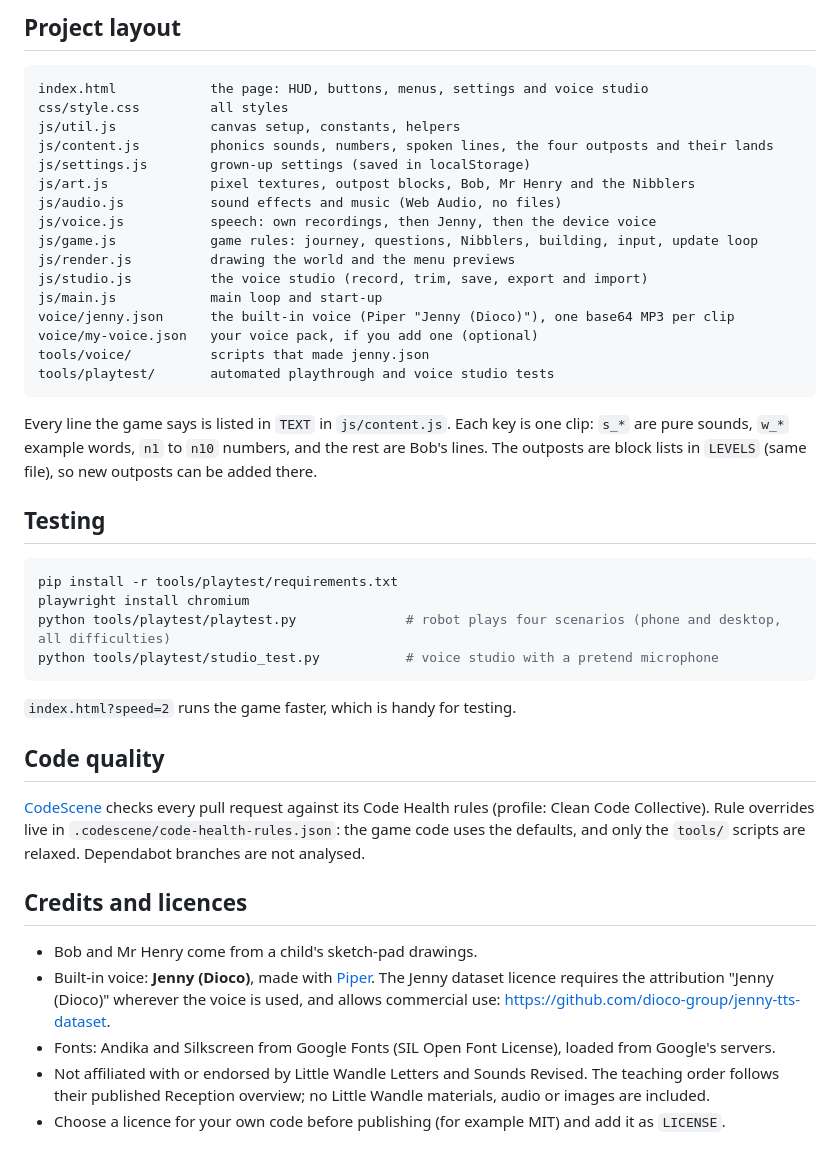
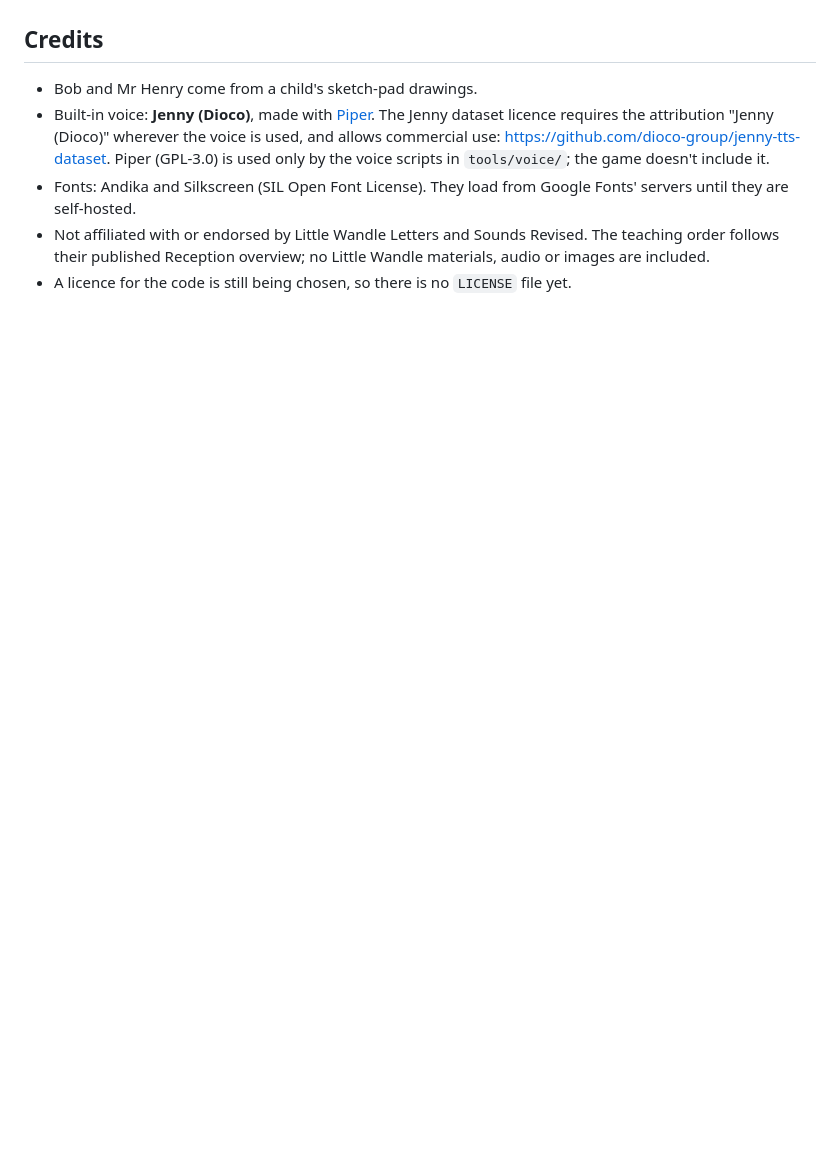
Before and after one commit to dao-wolf/doodle-builders, a Markdown page: README.md, the part around one of its changes. Rendered like a GitHub page; blank space fills up the shorter version.

````diff
--- a/README.md
+++ b/README.md
@@ -74,45 +25,7 @@ On the start screen, press and hold **Grown-ups**. During a game, press and hold
-## Project layout
-
-```
-index.html            the page: HUD, buttons, menus, settings and voice studio
-css/style.css         all styles
-js/util.js            canvas setup, constants, helpers
-js/content.js         phonics sounds, numbers, spoken lines, the four outposts and their lands
-js/settings.js        grown-up settings (saved in localStorage)
-js/art.js             pixel textures, outpost blocks, Bob, Mr Henry and the Nibblers
-js/audio.js           sound effects and music (Web Audio, no files)
-js/voice.js           speech: own recordings, then Jenny, then the device voice
-js/game.js            game rules: journey, questions, Nibblers, building, input, update loop
-js/render.js          drawing the world and the menu previews
-js/studio.js          the voice studio (record, trim, save, export and import)
-js/main.js            main loop and start-up
-voice/jenny.json      the built-in voice (Piper "Jenny (Dioco)"), one base64 MP3 per clip
-voice/my-voice.json   your voice pack, if you add one (optional)
-tools/voice/          scripts that made jenny.json
-tools/playtest/       automated playthrough and voice studio tests
-```
-
-Every line the game says is listed in `TEXT` in `js/content.js`. Each key is one clip: `s_*` are pure sounds, `w_*` example words, `n1` to `n10` numbers, and the rest are Bob's lines. The outposts are block lists in `LEVELS` (same file), so new outposts can be added there.
-
-## Testing
-
-```bash
-pip install -r tools/playtest/requirements.txt
-playwright install chromium
-python tools/playtest/playtest.py              # robot plays four scenarios (phone and desktop, all difficulties)
-python tools/playtest/studio_test.py           # voice studio with a pretend microphone
-```
-
-`index.html?speed=2` runs the game faster, which is handy for testing.
-
-## Code quality
-
-[CodeScene](https://codescene.io/projects/87039) checks every pull request against its Code Health rules (profile: Clean Code Collective). Rule overrides live in `.codescene/code-health-rules.json`: the game code uses the defaults, and only the `tools/` scripts are relaxed. Dependabot branches are not analysed.
-
-## Credits and licences
+## Credits
 
 - Bob and Mr Henry come from a child's sketch-pad drawings.
-- Built-in voice: **Jenny (Dioco)**, made with [Piper](https://github.com/rhasspy/piper). The Jenny dataset licence requires the attribution "Jenny (Dioco)" wherever the voice is used, and allows commercial use: <https://github.com/dioco-group/jenny-tts-dataset>.
-- Fonts: Andika and Silkscreen from Google Fonts (SIL Open Font License), loaded from Google's servers.
+- Built-in voice: **Jenny (Dioco)**, made with [Piper](https://github.com/OHF-Voice/piper1-gpl). The Jenny dataset licence requires the attribution "Jenny (Dioco)" wherever the voice is used, and allows commercial use: <https://github.com/dioco-group/jenny-tts-dataset>. Piper (GPL-3.0) is used only by the voice scripts in `tools/voice/`; the game doesn't include it.
+- Fonts: Andika and Silkscreen (SIL Open Font License). They load from Google Fonts' servers until they are self-hosted.
 - Not affiliated with or endorsed by Little Wandle Letters and Sounds Revised. The teaching order follows their published Reception overview; no Little Wandle materials, audio or images are included.
-- Choose a licence for your own code before publishing (for example MIT) and add it as `LICENSE`.
+- A licence for the code is still being chosen, so there is no `LICENSE` file yet.
````
Also changed, not shown: other parts of README.md (+12 -61 lines), CLAUDE.md (added, +34 -0 lines), docs/developing.md (added, +67 -0 lines), docs/grown-ups.md (added, +32 -0 lines), tools/voice/README.md (+1 -1 lines), docs/screenshot.png (added).
